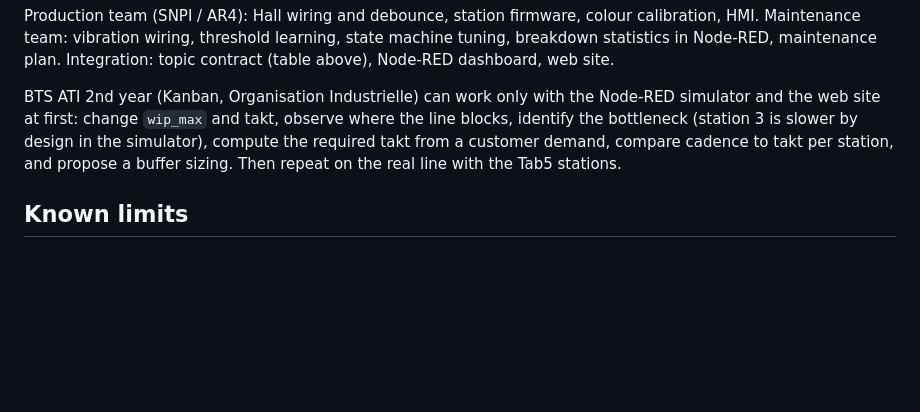
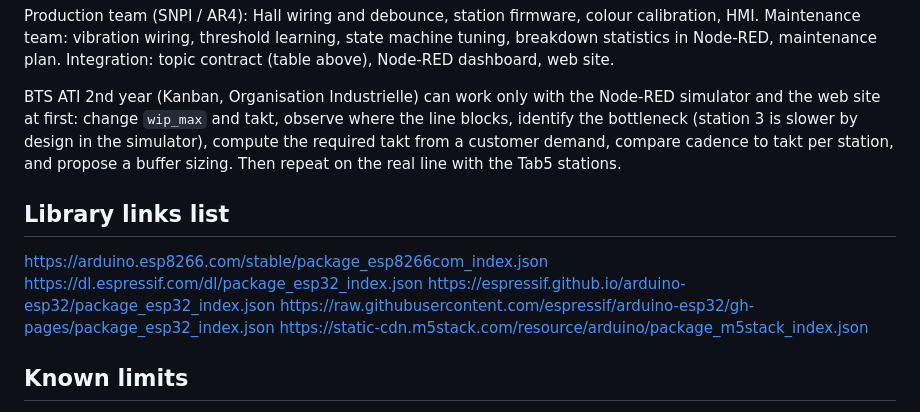
Before and after one commit to invethic/WirelessIoT-LAB2, a Markdown page: README.md, the part around the change. Drawn GitHub-style; blank space fills up the shorter version.

```diff
--- a/README.md
+++ b/README.md
@@ -99,6 +99,14 @@ Production team (SNPI / AR4): Hall wiring and debounce, station firmware, colour
 
 BTS ATI 2nd year (Kanban, Organisation Industrielle) can work only with the Node-RED simulator and the web site at first: change `wip_max` and takt, observe where the line blocks, identify the bottleneck (station 3 is slower by design in the simulator), compute the required takt from a customer demand, compare cadence to takt per station, and propose a buffer sizing. Then repeat on the real line with the Tab5 stations.
 
+## Library links list
+
+https://arduino.esp8266.com/stable/package_esp8266com_index.json
+https://dl.espressif.com/dl/package_esp32_index.json
+https://espressif.github.io/arduino-esp32/package_esp32_index.json
+https://raw.githubusercontent.com/espressif/arduino-esp32/gh-pages/package_esp32_index.json
+https://static-cdn.m5stack.com/resource/arduino/package_m5stack_index.json
+
 ## Known limits
 
 - Firmware written for the m5stack esp32 core 3.2.x but not compiled in this package; expect small fixes on first build (pin choices, camera driver).
```
